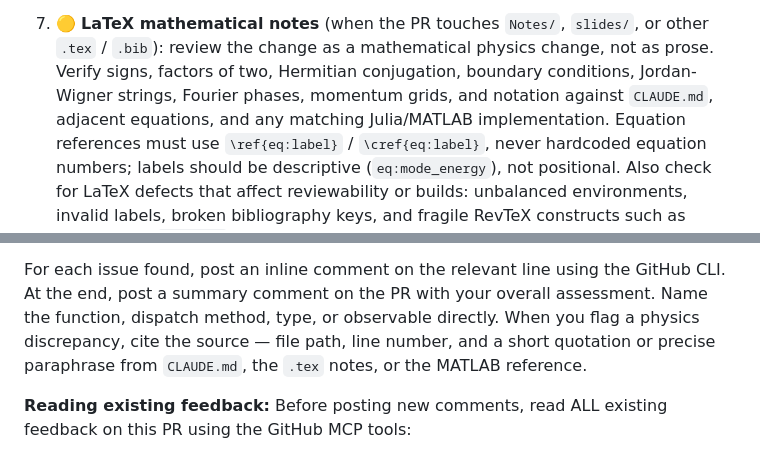
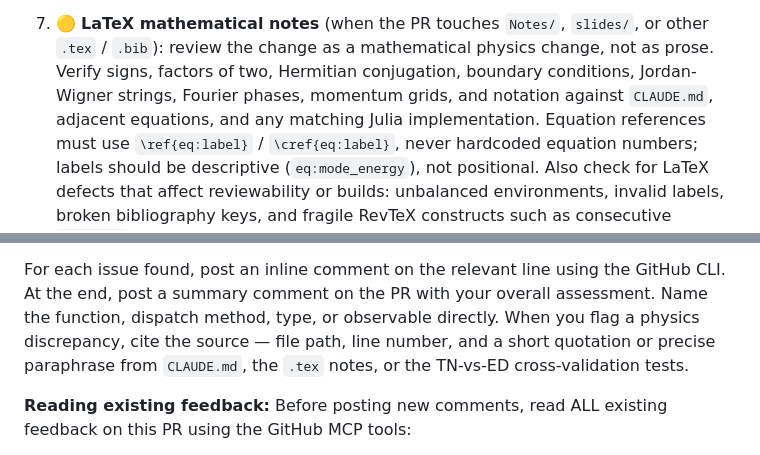
Before and after one commit to LionSR/CoolingTNS, a Markdown page: .github/prompts/claude-code-review-prompt.md, 2 parts joined by grey strips. GitHub-like rendering.

```diff
--- a/.github/prompts/claude-code-review-prompt.md
+++ b/.github/prompts/claude-code-review-prompt.md
@@ -62,7 +62,7 @@ that determines whether the PR can be approved with outstanding issues.
    `.tex` / `.bib`): review the change as a mathematical physics change, not as
    prose. Verify signs, factors of two, Hermitian conjugation, boundary conditions,
    Jordan-Wigner strings, Fourier phases, momentum grids, and notation against
-   `CLAUDE.md`, adjacent equations, and any matching Julia/MATLAB implementation.
+   `CLAUDE.md`, adjacent equations, and any matching Julia implementation.
    Equation references must use `\ref{eq:label}` / `\cref{eq:label}`, never
    hardcoded equation numbers; labels should be descriptive (`eq:mode_energy`), not
    positional. Also check for LaTeX defects that affect reviewability or builds:
@@ -89,7 +89,8 @@ For each issue found, post an inline comment on the relevant line using the GitH
 At the end, post a summary comment on the PR with your overall assessment. Name the
 function, dispatch method, type, or observable directly. When you flag a physics
 discrepancy, cite the source — file path, line number, and a short quotation or
-precise paraphrase from `CLAUDE.md`, the `.tex` notes, or the MATLAB reference.
+precise paraphrase from `CLAUDE.md`, the `.tex` notes, or the TN-vs-ED
+cross-validation tests.
 
 **Reading existing feedback:**
 Before posting new comments, read ALL existing feedback on this PR using the GitHub MCP tools:
```
Also changed, not shown: .github/prompts/texra-code-review-prompt.md (+2 -2 lines).
